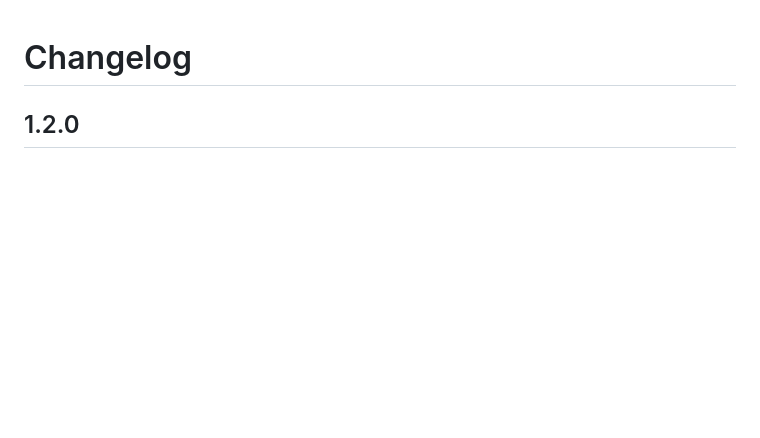
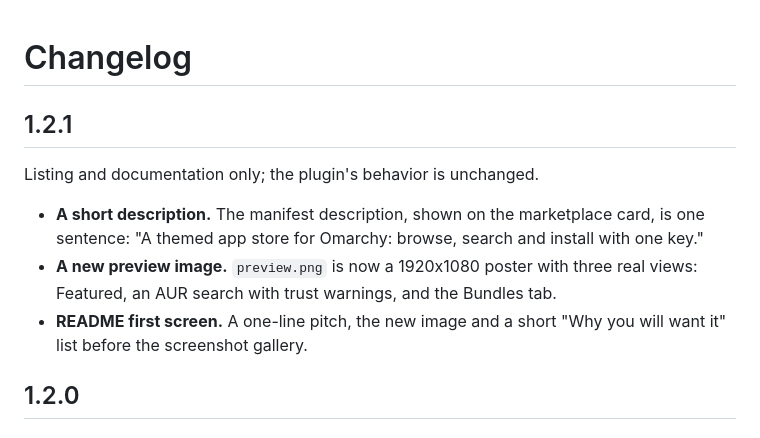
Before and after one commit to PeterVinter/omarchy-hangar-store, a Markdown page: CHANGELOG.md, the part around the change. GitHub-like rendering; blank space fills up the shorter version.

```diff
--- a/CHANGELOG.md
+++ b/CHANGELOG.md
@@ -1,4 +1,12 @@
 # Changelog
+
+## 1.2.1
+
+Listing and documentation only; the plugin's behavior is unchanged.
+
+- **A short description.** The manifest description, shown on the marketplace card, is one sentence: "A themed app store for Omarchy: browse, search and install with one key."
+- **A new preview image.** `preview.png` is now a 1920x1080 poster with three real views: Featured, an AUR search with trust warnings, and the Bundles tab.
+- **README first screen.** A one-line pitch, the new image and a short "Why you will want it" list before the screenshot gallery.
 
 ## 1.2.0
 
```
Also changed, not shown: README.md (+11 -5 lines), preview.png, 2 other files.
